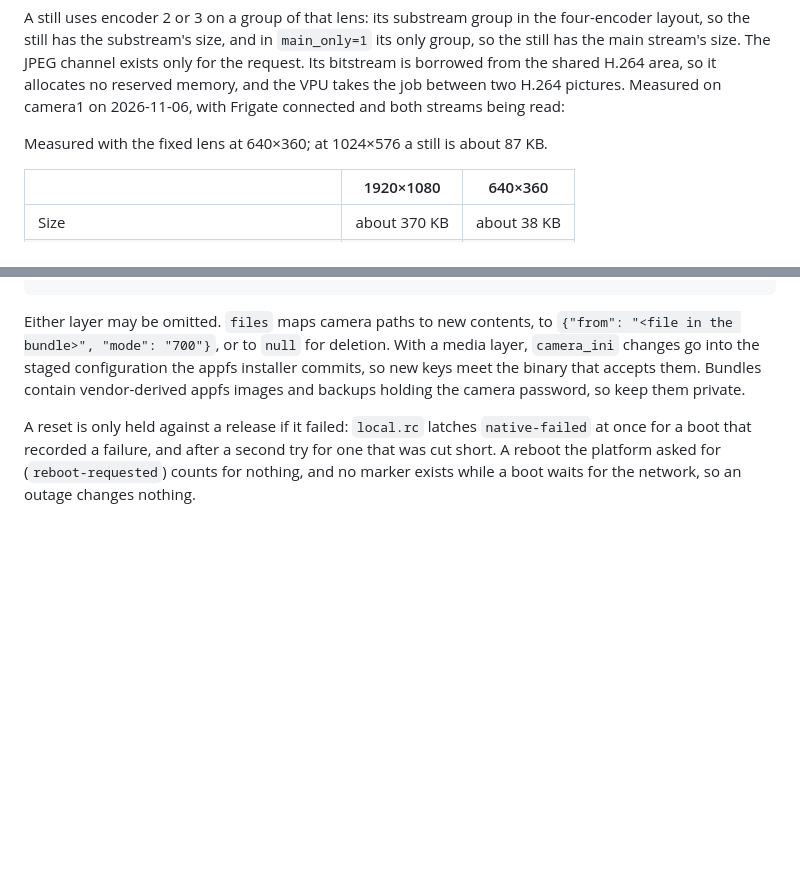
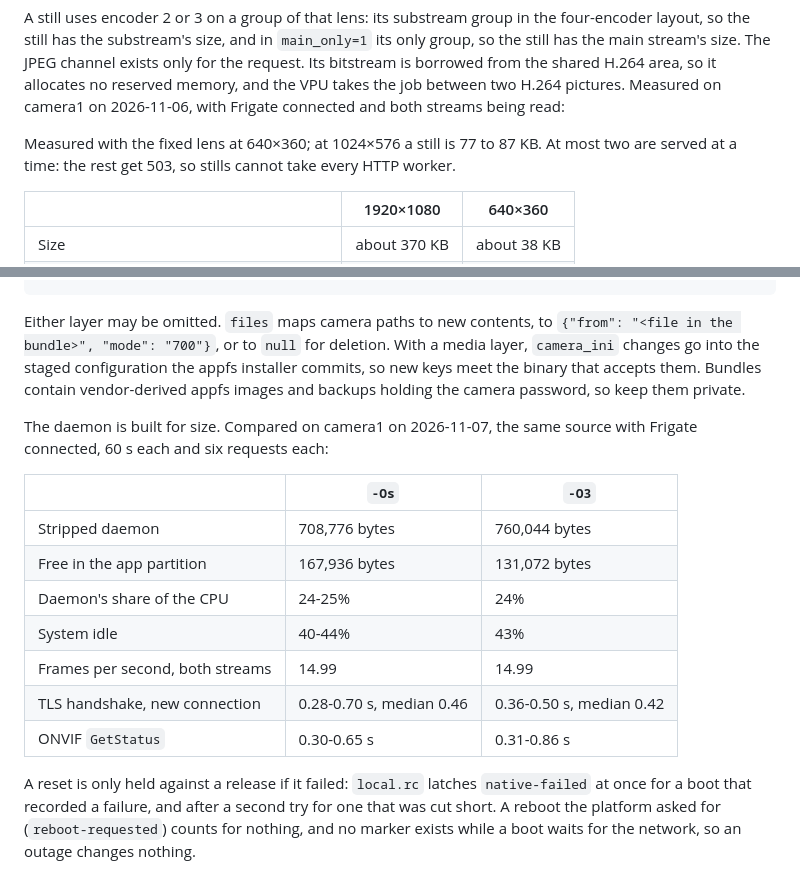
Before and after one commit to ADCDS/jooan-w3u-local-firmware, a Markdown page: media/docs/hardware.md, 2 parts joined by grey strips. Drawn GitHub-style; blank space fills up the shorter version.

Commit message:
docs: -Os against -O3 on the camera, the black-out at night, stills at the current size

```diff
--- a/media/docs/hardware.md
+++ b/media/docs/hardware.md
@@ -169,7 +169,8 @@ allocates no reserved memory, and the VPU takes the job between two H.264
 pictures. Measured on camera1 on 2026-11-06, with Frigate connected and both
 streams being read:
 
-Measured with the fixed lens at 640×360; at 1024×576 a still is about 87 KB.
+Measured with the fixed lens at 640×360; at 1024×576 a still is 77 to 87 KB. At most two are
+served at a time: the rest get 503, so stills cannot take every HTTP worker.
 
 | | 1920×1080 | 640×360 |
 |---|---|---|
@@ -479,6 +480,19 @@ With a media layer, `camera_ini` changes go into the staged configuration the
 appfs installer commits, so new keys meet the binary that accepts them. Bundles contain vendor-derived appfs images and backups
 holding the camera password, so keep them private.
 
+The daemon is built for size. Compared on camera1 on 2026-11-07, the same source with Frigate
+connected, 60 s each and six requests each:
+
+| | `-Os` | `-O3` |
+|---|---|---|
+| Stripped daemon | 708,776 bytes | 760,044 bytes |
+| Free in the app partition | 167,936 bytes | 131,072 bytes |
+| Daemon's share of the CPU | 24-25% | 24% |
+| System idle | 40-44% | 43% |
+| Frames per second, both streams | 14.99 | 14.99 |
+| TLS handshake, new connection | 0.28-0.70 s, median 0.46 | 0.36-0.50 s, median 0.42 |
+| ONVIF `GetStatus` | 0.30-0.65 s | 0.31-0.86 s |
+
 A reset is only held against a release if it failed: `local.rc` latches `native-failed` at
 once for a boot that recorded a failure, and after a second try for one that was cut short.
 A reboot the platform asked for (`reboot-requested`) counts for nothing, and no marker
```
Also changed, not shown: docs/OEM-COMPARISON.md (+1 -1 lines), media/docs/platform.md (+8 -0 lines).
